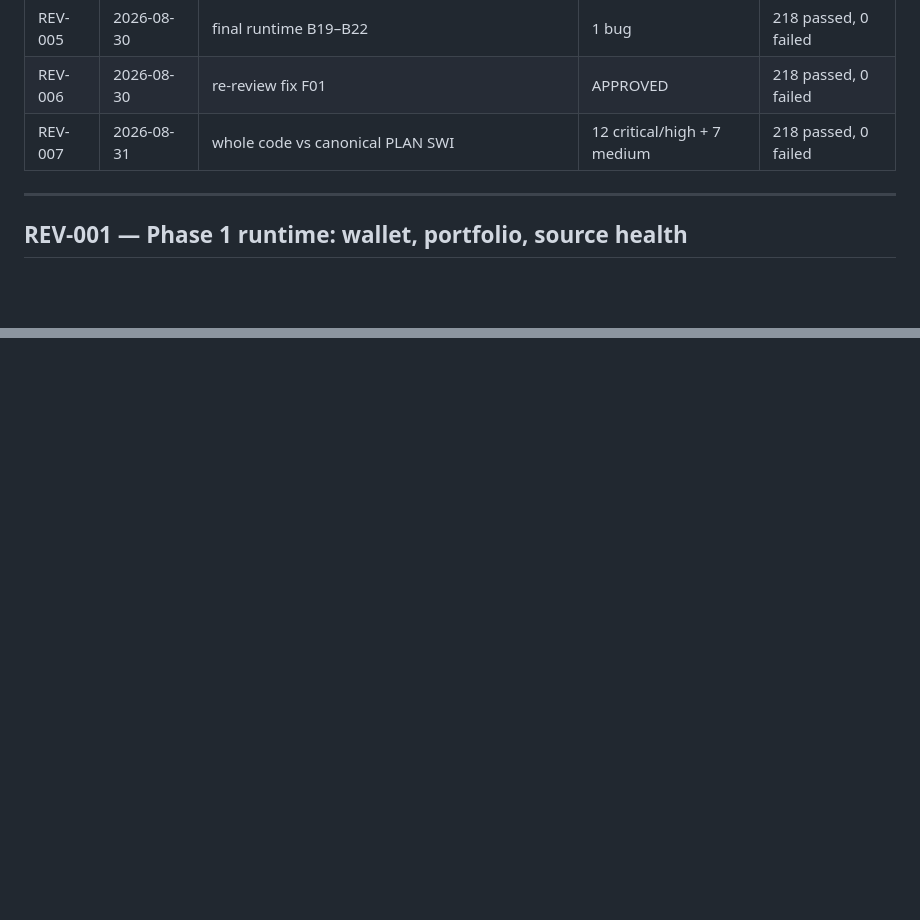
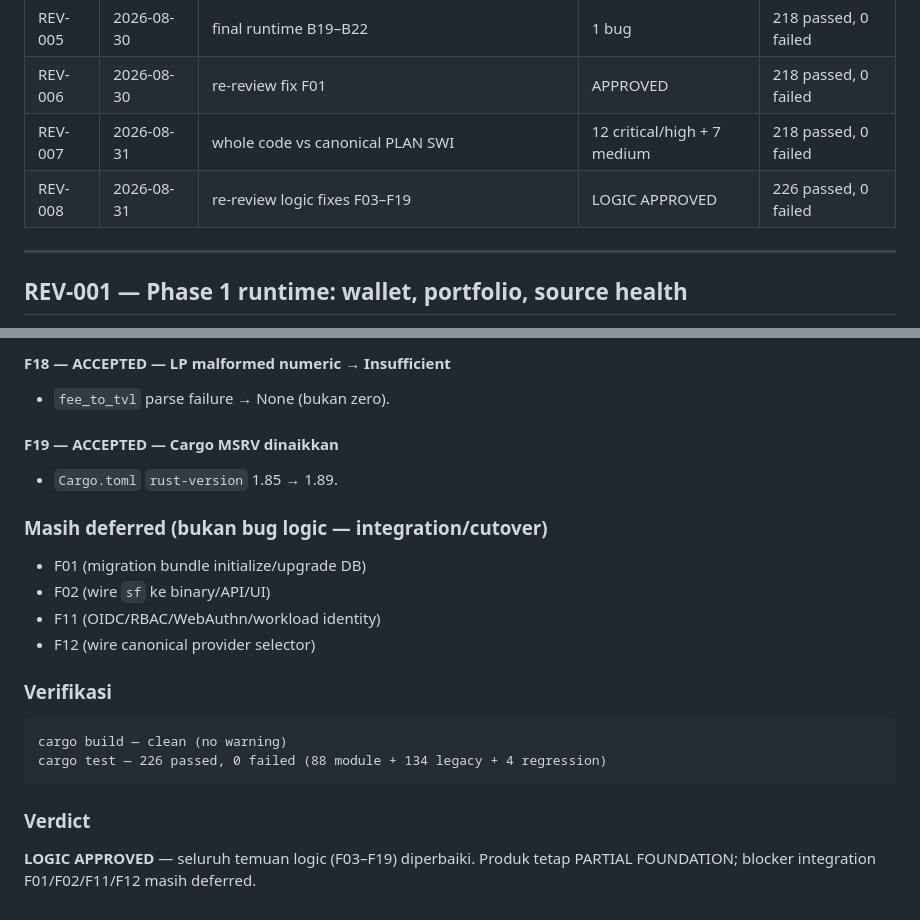
Before and after one commit to zyasfin/solana-whale-intelligence, a Markdown page: REVIEW_RESULT.md, 2 parts joined by grey strips. GitHub-like rendering; blank space fills up the shorter version.

Commit message:
docs(review): append REV-008 logic-fix re-review

````diff
--- a/REVIEW_RESULT.md
+++ b/REVIEW_RESULT.md
@@ -21,6 +21,7 @@ Lokasi kanonis hasil review source: file ini, di root Git `swi-src`.
 | REV-005 | 2026-08-30 | final runtime B19–B22 | 1 bug | 218 passed, 0 failed |
 | REV-006 | 2026-08-30 | re-review fix F01 | APPROVED | 218 passed, 0 failed |
 | REV-007 | 2026-08-31 | whole code vs canonical PLAN SWI | 12 critical/high + 7 medium | 218 passed, 0 failed |
+| REV-008 | 2026-08-31 | re-review logic fixes F03–F19 | LOGIC APPROVED | 226 passed, 0 failed |
 
 ---
 
@@ -599,0 +664,24 @@ Fix order:
+#### F18 — ACCEPTED — LP malformed numeric → Insufficient
+- `fee_to_tvl` parse failure → None (bukan zero).
+
+#### F19 — ACCEPTED — Cargo MSRV dinaikkan
+- `Cargo.toml` `rust-version` 1.85 → 1.89.
+
+### Masih deferred (bukan bug logic — integration/cutover)
+
+- F01 (migration bundle initialize/upgrade DB)
+- F02 (wire `sf` ke binary/API/UI)
+- F11 (OIDC/RBAC/WebAuthn/workload identity)
+- F12 (wire canonical provider selector)
+
+### Verifikasi
+
+```text
+cargo build — clean (no warning)
+cargo test — 226 passed, 0 failed (88 module + 134 legacy + 4 regression)
+```
+
+### Verdict
+
+**LOGIC APPROVED** — seluruh temuan logic (F03–F19) diperbaiki. Produk tetap
+PARTIAL FOUNDATION; blocker integration F01/F02/F11/F12 masih deferred.
````
Also changed, not shown: other parts of REVIEW_RESULT.md (+63 -0 lines).
